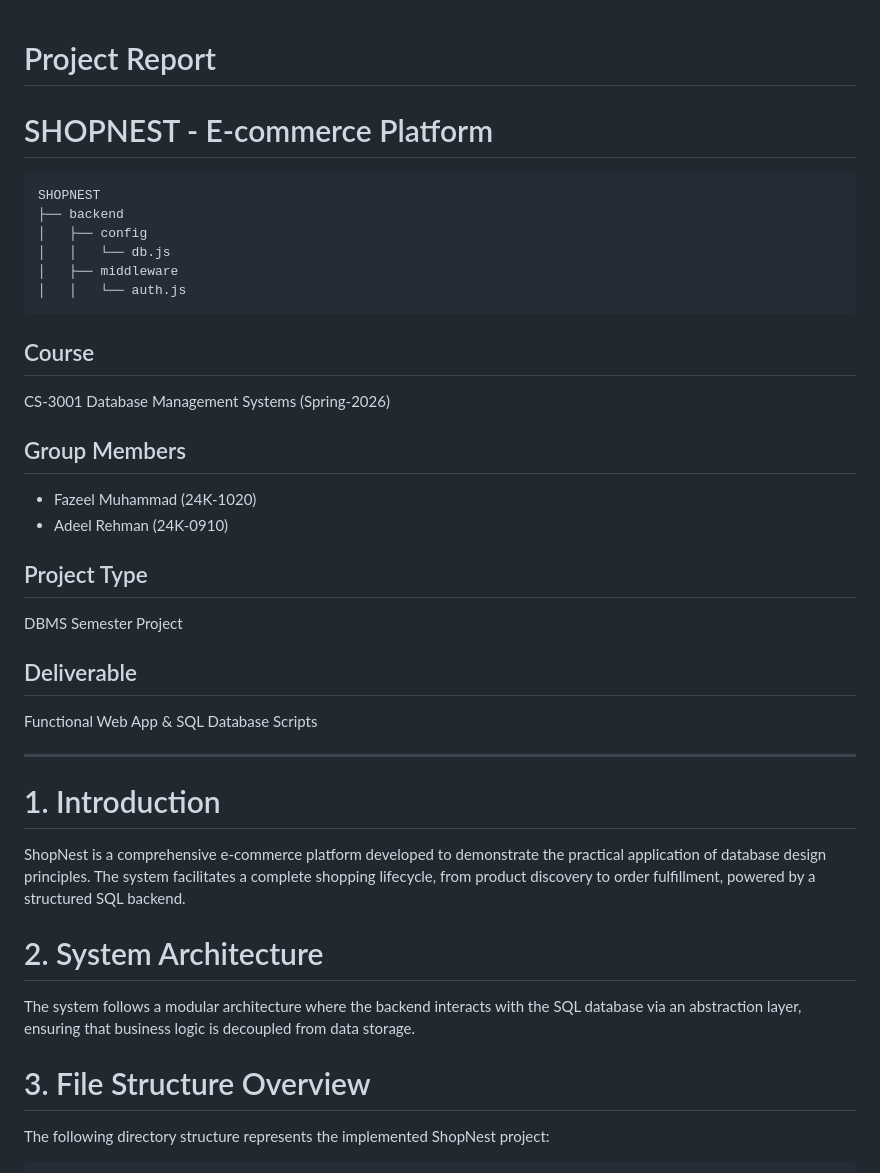
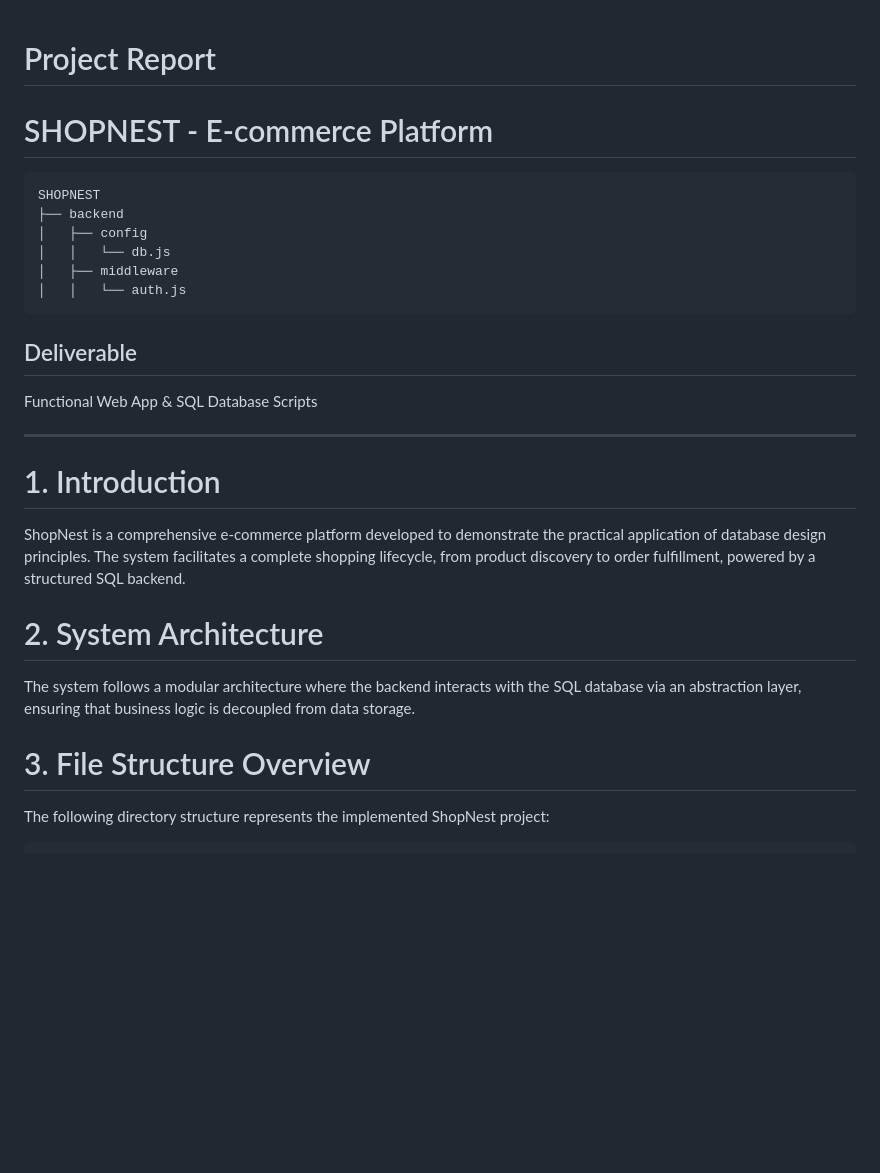
Before and after one commit to Fazeel343/SHOPNEST-APP, a Markdown page: README.md, the part around one of its changes. Drawn GitHub-style; blank space fills up the shorter version.

````diff
--- a/README.md
+++ b/README.md
@@ -1,5 +1,4 @@
 # Project Report
-
 # SHOPNEST - E-commerce Platform
 
 ```text
@@ -11,31 +10,18 @@ SHOPNEST
 │   │   └── auth.js
 ```
 
-## Course
-CS-3001 Database Management Systems (Spring-2026)
-
-## Group Members
-- Fazeel Muhammad (24K-1020)
-- Adeel Rehman (24K-0910)
-
-## Project Type
-DBMS Semester Project
-
 ## Deliverable
 Functional Web App & SQL Database Scripts
 
 ---
 
 # 1. Introduction
-
 ShopNest is a comprehensive e-commerce platform developed to demonstrate the practical application of database design principles. The system facilitates a complete shopping lifecycle, from product discovery to order fulfillment, powered by a structured SQL backend.
 
 # 2. System Architecture
-
 The system follows a modular architecture where the backend interacts with the SQL database via an abstraction layer, ensuring that business logic is decoupled from data storage.
 
 # 3. File Structure Overview
-
 The following directory structure represents the implemented ShopNest project:
 
 ```text
````
Also changed, not shown: other parts of README.md (+53 -3 lines).
